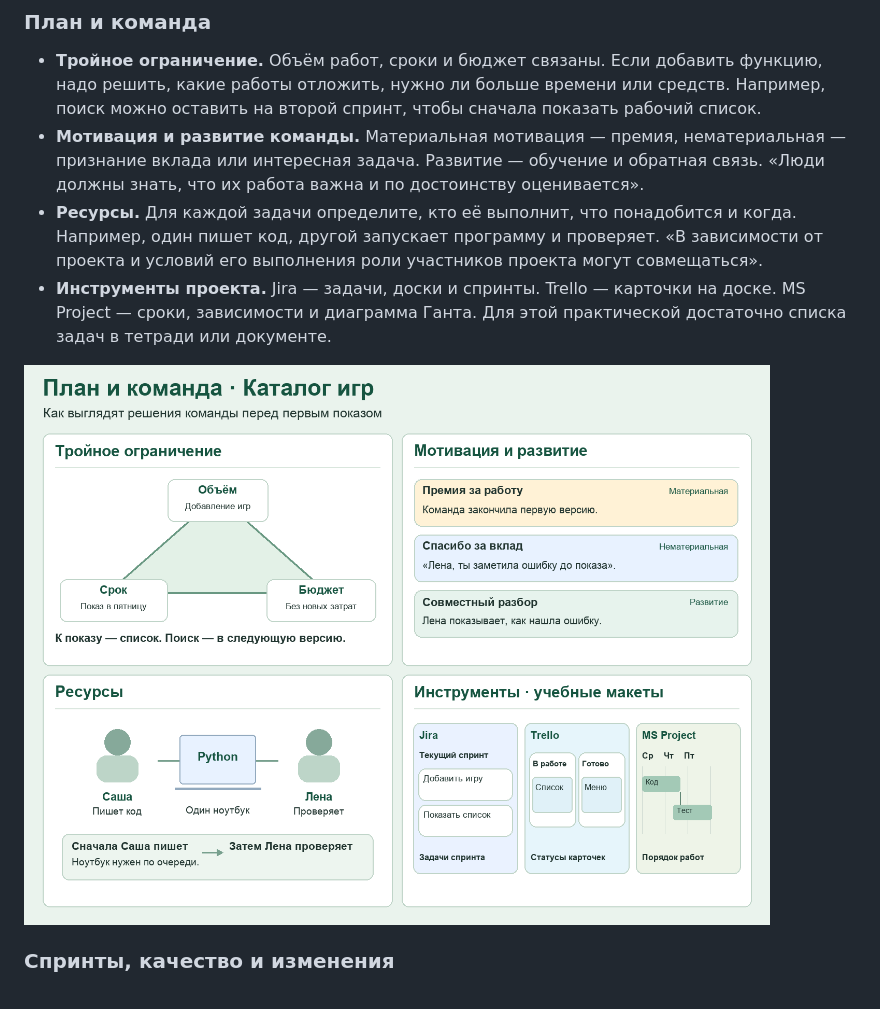
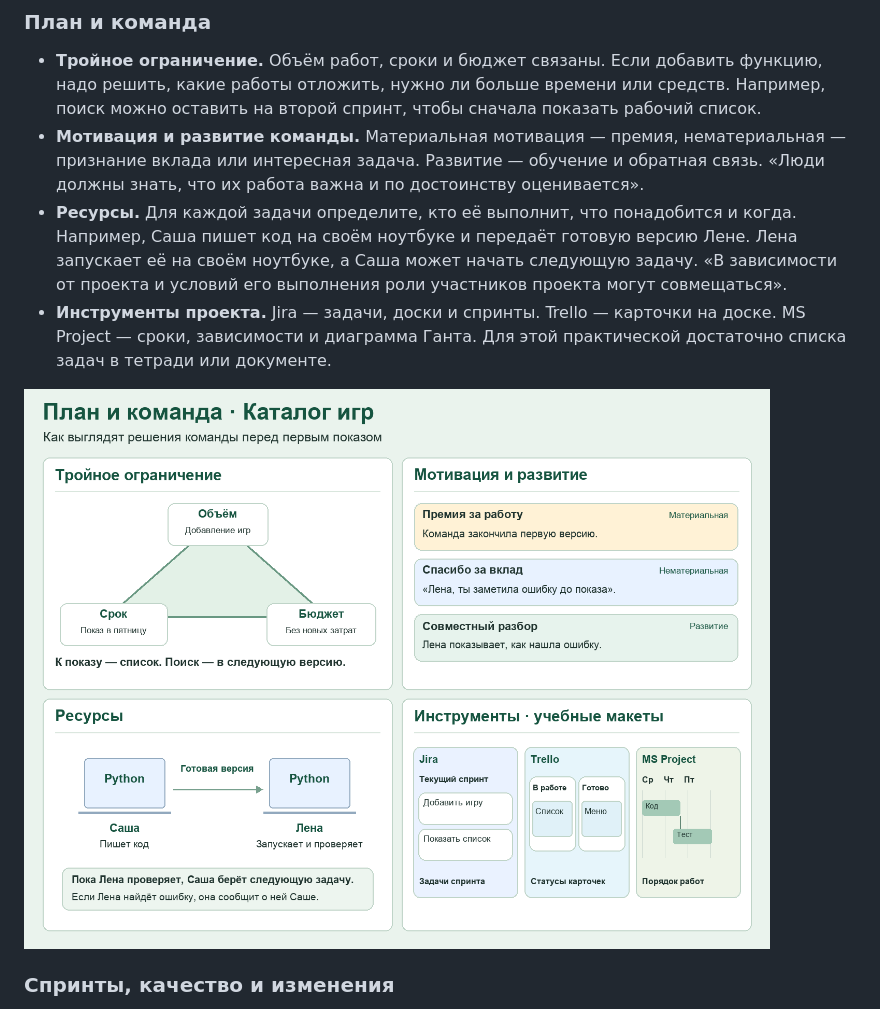
Before and after one commit to PKO-LP/Project-Management-Lessons, a Markdown page: Три спринта.md, the part around one of its changes. GitHub-like rendering; pictures changed too: Схемы/план-и-команда.png.

```diff
--- a/Три спринта.md
+++ b/Три спринта.md
@@ -10,6 +10,6 @@
 
 - **Тройное ограничение.** Объём работ, сроки и бюджет связаны. Если добавить функцию, надо решить, какие работы отложить, нужно ли больше времени или средств. Например, поиск можно оставить на второй спринт, чтобы сначала показать рабочий список.
 - **Мотивация и развитие команды.** Материальная мотивация — премия, нематериальная — признание вклада или интересная задача. Развитие — обучение и обратная связь. «Люди должны знать, что их работа важна и по достоинству оценивается».
-- **Ресурсы.** Для каждой задачи определите, кто её выполнит, что понадобится и когда. Например, один пишет код, другой запускает программу и проверяет. «В зависимости от проекта и условий его выполнения роли участников проекта могут совмещаться».
+- **Ресурсы.** Для каждой задачи определите, кто её выполнит, что понадобится и когда. Например, Саша пишет код на своём ноутбуке и передаёт готовую версию Лене. Лена запускает её на своём ноутбуке, а Саша может начать следующую задачу. «В зависимости от проекта и условий его выполнения роли участников проекта могут совмещаться».
 - **Инструменты проекта.** Jira — задачи, доски и спринты. Trello — карточки на доске. MS Project — сроки, зависимости и диаграмма Ганта. Для этой практической достаточно списка задач в тетради или документе.
 
```
Also changed, not shown: other parts of Три спринта.md (+1 -1 lines).
